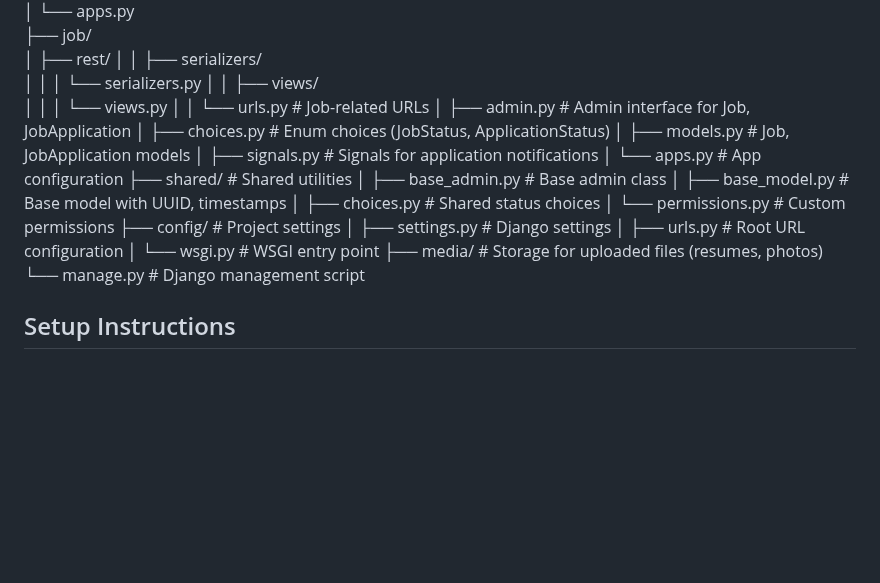
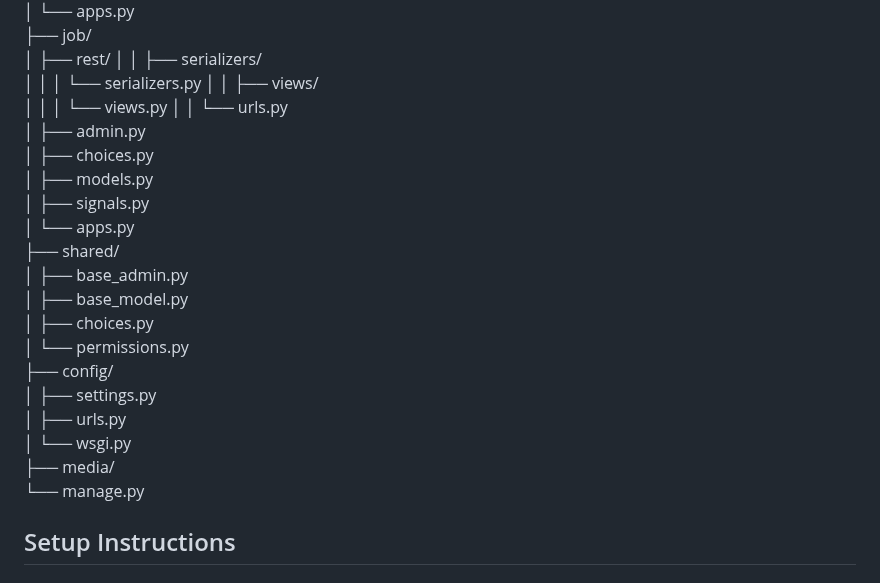
Before and after one commit to Tasin44/-Job-Listing-Platform-JobSite-, a Markdown page: README.md, the part around one of its changes. Drawn GitHub-style; blank space fills up the shorter version.

```diff
--- a/README.md
+++ b/README.md
@@ -99,23 +99,23 @@ jobsite/
 │   │   │   └── serializers.py
 │   │   ├── views/
 │   │   │   └── views.py
-│   │   └── urls.py             # Job-related URLs
-│   ├── admin.py                # Admin interface for Job, JobApplication
-│   ├── choices.py              # Enum choices (JobStatus, ApplicationStatus)
-│   ├── models.py               # Job, JobApplication models
-│   ├── signals.py              # Signals for application notifications
-│   └── apps.py                 # App configuration
-├── shared/                     # Shared utilities
-│   ├── base_admin.py           # Base admin class
-│   ├── base_model.py           # Base model with UUID, timestamps
-│   ├── choices.py              # Shared status choices
-│   └── permissions.py          # Custom permissions
-├── config/                     # Project settings
-│   ├── settings.py             # Django settings
-│   ├── urls.py                 # Root URL configuration
-│   └── wsgi.py                 # WSGI entry point
-├── media/                      # Storage for uploaded files (resumes, photos)
-└── manage.py                   # Django management script
+│   │   └── urls.py
+│   ├── admin.py
+│   ├── choices.py
+│   ├── models.py
+│   ├── signals.py
+│   └── apps.py
+├── shared/
+│   ├── base_admin.py
+│   ├── base_model.py
+│   ├── choices.py
+│   └── permissions.py
+├── config/
+│   ├── settings.py
+│   ├── urls.py
+│   └── wsgi.py
+├── media/
+└── manage.py
 
 
 ## Setup Instructions
```
Also changed, not shown: other parts of README.md (+2 -2 lines).
